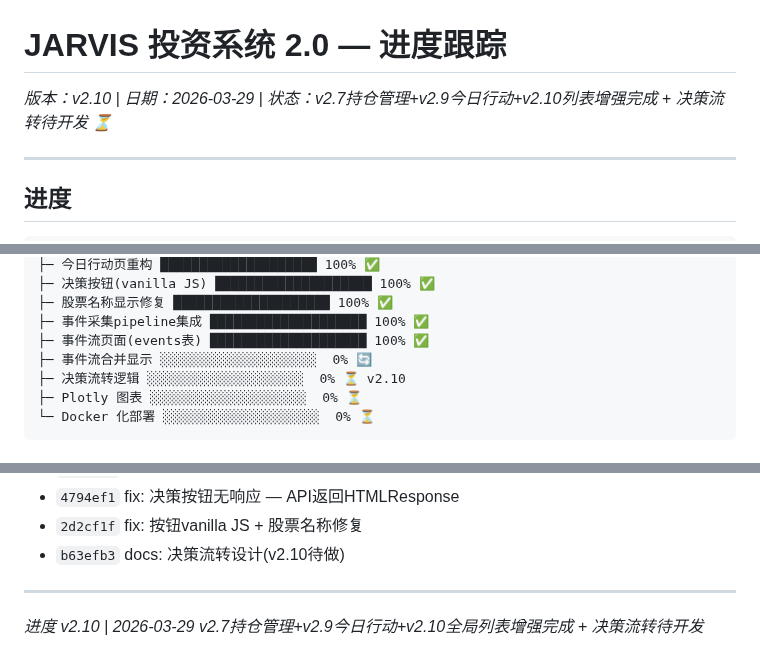
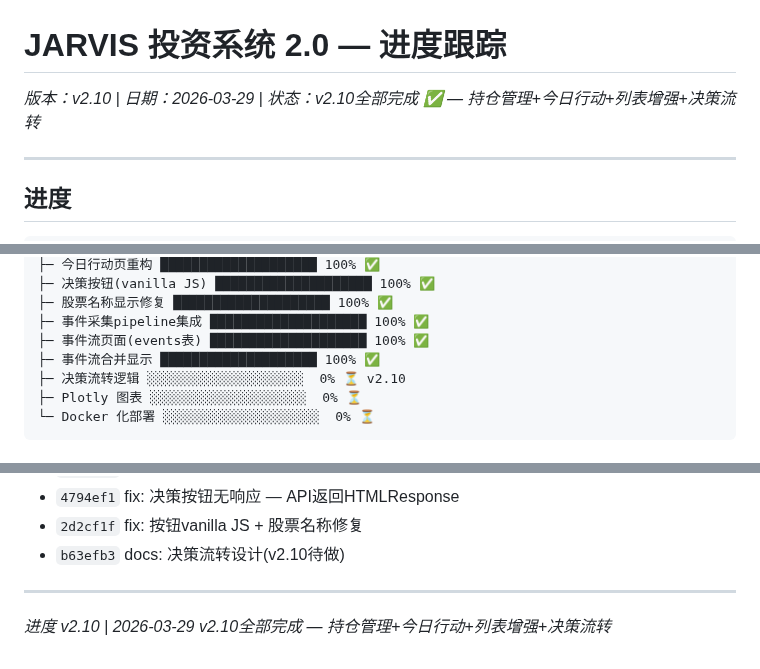
Before and after one commit to tonymd323/smart-invest, a Markdown page: docs/v2/progress.md, 3 parts joined by grey strips. Drawn GitHub-style.

Commit message:
docs: v2.10 全部完成 — M22决策流转 ✅

```diff
--- a/docs/v2/progress.md
+++ b/docs/v2/progress.md
@@ -1,6 +1,6 @@
 # JARVIS 投资系统 2.0 — 进度跟踪
 
-_版本：v2.10 | 日期：2026-03-29 | 状态：v2.7持仓管理+v2.9今日行动+v2.10列表增强完成 + 决策流转待开发 ⏳_
+_版本：v2.10 | 日期：2026-03-29 | 状态：v2.10全部完成 ✅ — 持仓管理+今日行动+列表增强+决策流转_
 
 ---
 
@@ -42,7 +42,7 @@ ConsensusProvider 多源从严 ████████████████
 ├─ 股票名称显示修复 ████████████████████ 100% ✅
 ├─ 事件采集pipeline集成 ████████████████████ 100% ✅
 ├─ 事件流页面(events表) ████████████████████ 100% ✅
-├─ 事件流合并显示 ░░░░░░░░░░░░░░░░░░░░  0% 🔄
+├─ 事件流合并显示 ████████████████████ 100% ✅
 ├─ 决策流转逻辑 ░░░░░░░░░░░░░░░░░░░░  0% ⏳ v2.10
 ├─ Plotly 图表 ░░░░░░░░░░░░░░░░░░░░  0% ⏳
 └─ Docker 化部署 ░░░░░░░░░░░░░░░░░░░░  0% ⏳
@@ -526,4 +526,4 @@ FastAPI + Jinja2 + HTMX + SSE + Plotly + Tailwind CDN
 
 ---
 
-_进度 v2.10 | 2026-03-29 v2.7持仓管理+v2.9今日行动+v2.10全局列表增强完成 + 决策流转待开发_
+_进度 v2.10 | 2026-03-29 v2.10全部完成 — 持仓管理+今日行动+列表增强+决策流转_
```
Also changed, not shown: docs/v2/architecture.md (+1 -1 lines).
